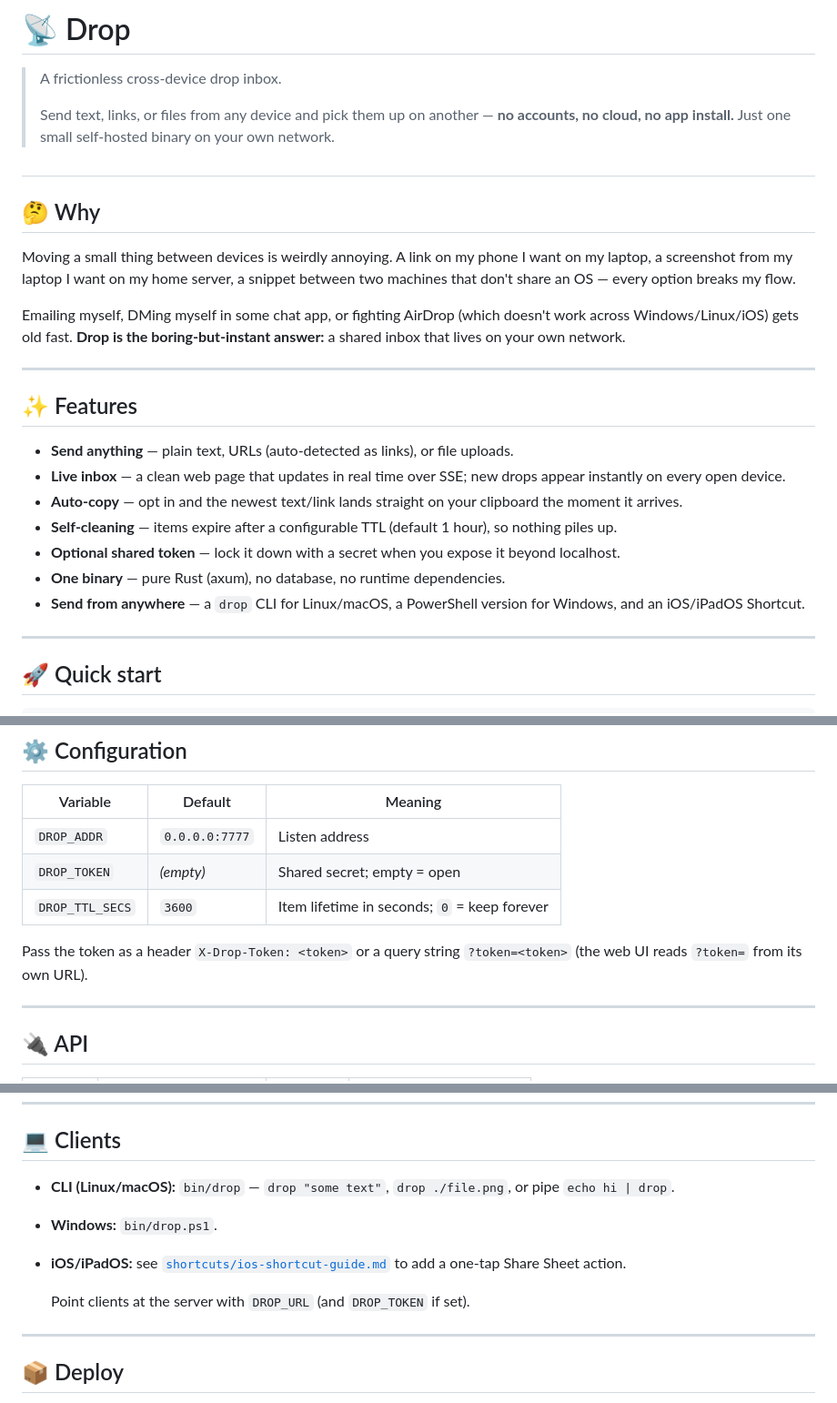
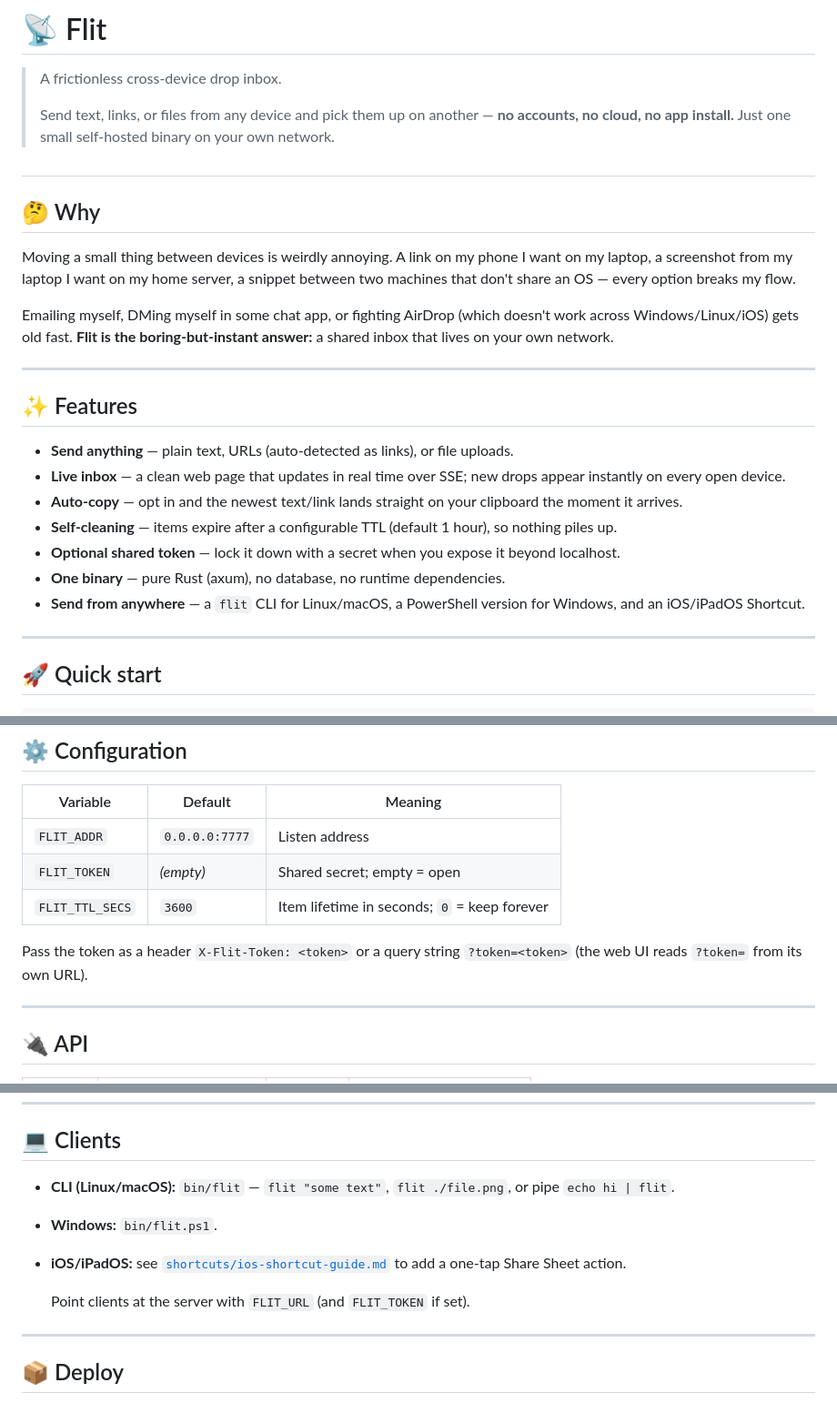
Before and after one commit to reimunyancat/Flit, a Markdown page: readme.md, 3 parts joined by grey strips. Shown at 91% size. Drawn GitHub-style.

Commit message:
Rebrand Drop -> Flit across README

```diff
--- a/readme.md
+++ b/readme.md
@@ -1,4 +1,4 @@
-# 📡 Drop
+# 📡 Flit
 
 > A frictionless cross-device drop inbox.
 >
@@ -10,7 +10,7 @@
 
 Moving a small thing between devices is weirdly annoying. A link on my phone I want on my laptop, a screenshot from my laptop I want on my home server, a snippet between two machines that don't share an OS — every option breaks my flow.
 
-Emailing myself, DMing myself in some chat app, or fighting AirDrop (which doesn't work across Windows/Linux/iOS) gets old fast. **Drop is the boring-but-instant answer:** a shared inbox that lives on your own network.
+Emailing myself, DMing myself in some chat app, or fighting AirDrop (which doesn't work across Windows/Linux/iOS) gets old fast. **Flit is the boring-but-instant answer:** a shared inbox that lives on your own network.
 
 ---
 
@@ -22,7 +22,7 @@ Emailing myself, DMing myself in some chat app, or fighting AirDrop (which doesn
 - **Self-cleaning** — items expire after a configurable TTL (default 1 hour), so nothing piles up.
 - **Optional shared token** — lock it down with a secret when you expose it beyond localhost.
 - **One binary** — pure Rust (axum), no database, no runtime dependencies.
-- **Send from anywhere** — a `drop` CLI for Linux/macOS, a PowerShell version for Windows, and an iOS/iPadOS Shortcut.
+- **Send from anywhere** — a `flit` CLI for Linux/macOS, a PowerShell version for Windows, and an iOS/iPadOS Shortcut.
 
 ---
 
@@ -47,11 +47,11 @@ curl -s localhost:7777/api/items | jq .
 
 | Variable        | Default        | Meaning                                      |
 | --------------- | -------------- | -------------------------------------------- |
-| `DROP_ADDR`     | `0.0.0.0:7777` | Listen address                               |
-| `DROP_TOKEN`    | _(empty)_      | Shared secret; empty = open                  |
-| `DROP_TTL_SECS` | `3600`         | Item lifetime in seconds; `0` = keep forever |
+| `FLIT_ADDR`     | `0.0.0.0:7777` | Listen address                               |
+| `FLIT_TOKEN`    | _(empty)_      | Shared secret; empty = open                  |
+| `FLIT_TTL_SECS` | `3600`         | Item lifetime in seconds; `0` = keep forever |
 
-Pass the token as a header `X-Drop-Token: <token>` or a query string `?token=<token>` (the web UI reads `?token=` from its own URL).
+Pass the token as a header `X-Flit-Token: <token>` or a query string `?token=<token>` (the web UI reads `?token=` from its own URL).
 
 ---
 
@@ -71,11 +71,11 @@ Pass the token as a header `X-Drop-Token: <token>` or a query string `?token=<to
 
 ## 💻 Clients
 
-- **CLI (Linux/macOS):** `bin/drop` — `drop "some text"`, `drop ./file.png`, or pipe `echo hi | drop`.
-- **Windows:** `bin/drop.ps1`.
+- **CLI (Linux/macOS):** `bin/flit` — `flit "some text"`, `flit ./file.png`, or pipe `echo hi | flit`.
+- **Windows:** `bin/flit.ps1`.
 - **iOS/iPadOS:** see [`shortcuts/ios-shortcut-guide.md`](shortcuts/ios-shortcut-guide.md) to add a one-tap Share Sheet action.
 
-  Point clients at the server with `DROP_URL` (and `DROP_TOKEN` if set).
+  Point clients at the server with `FLIT_URL` (and `FLIT_TOKEN` if set).
 
 ---
 
```
